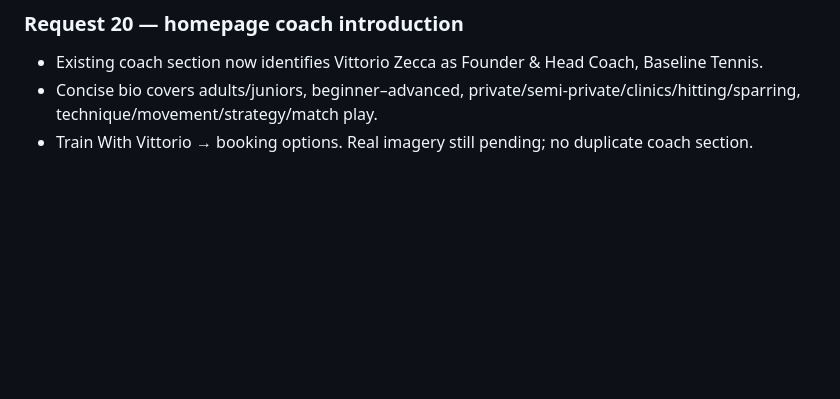
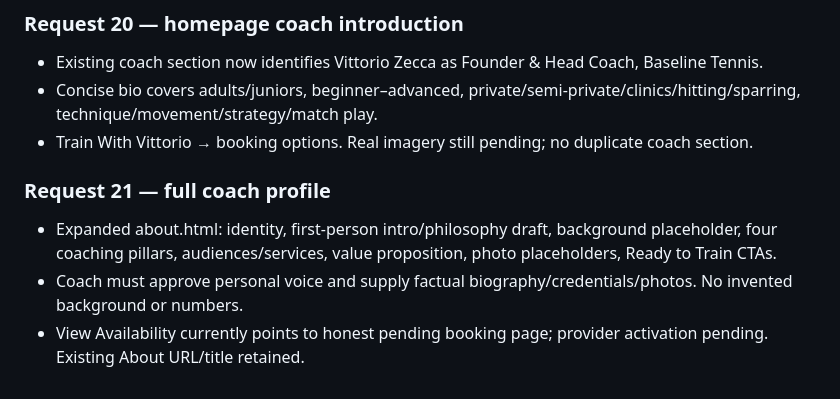
Before and after one commit to ronvillela/baseline-tennis-preview, a Markdown page: BASELINE-STATUS.md, the part around the change. GitHub-like rendering; blank space fills up the shorter version.

```diff
--- a/BASELINE-STATUS.md
+++ b/BASELINE-STATUS.md
@@ -193,3 +193,9 @@ All 12 HTML pages now show a fixed mobile BOOK NOW button occupying half the act
 - Existing coach section now identifies Vittorio Zecca as Founder & Head Coach, Baseline Tennis.
 - Concise bio covers adults/juniors, beginner–advanced, private/semi-private/clinics/hitting/sparring, technique/movement/strategy/match play.
 - Train With Vittorio → booking options. Real imagery still pending; no duplicate coach section.
+
+
+### Request 21 — full coach profile
+- Expanded about.html: identity, first-person intro/philosophy draft, background placeholder, four coaching pillars, audiences/services, value proposition, photo placeholders, Ready to Train CTAs.
+- Coach must approve personal voice and supply factual biography/credentials/photos. No invented background or numbers.
+- View Availability currently points to honest pending booking page; provider activation pending. Existing About URL/title retained.
```
Also changed, not shown: COACH-CHANGE-LOG.md (+23 -0 lines), docs/coach-images/request-21-approach.png (added), docs/coach-images/request-21.png (added), 1 other file.
